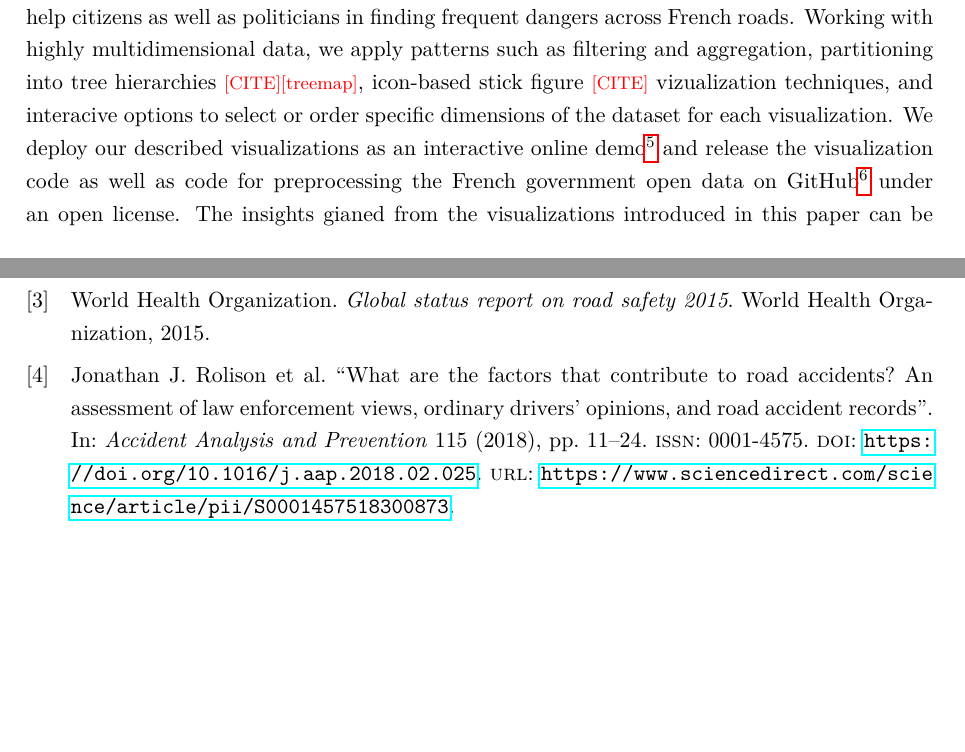
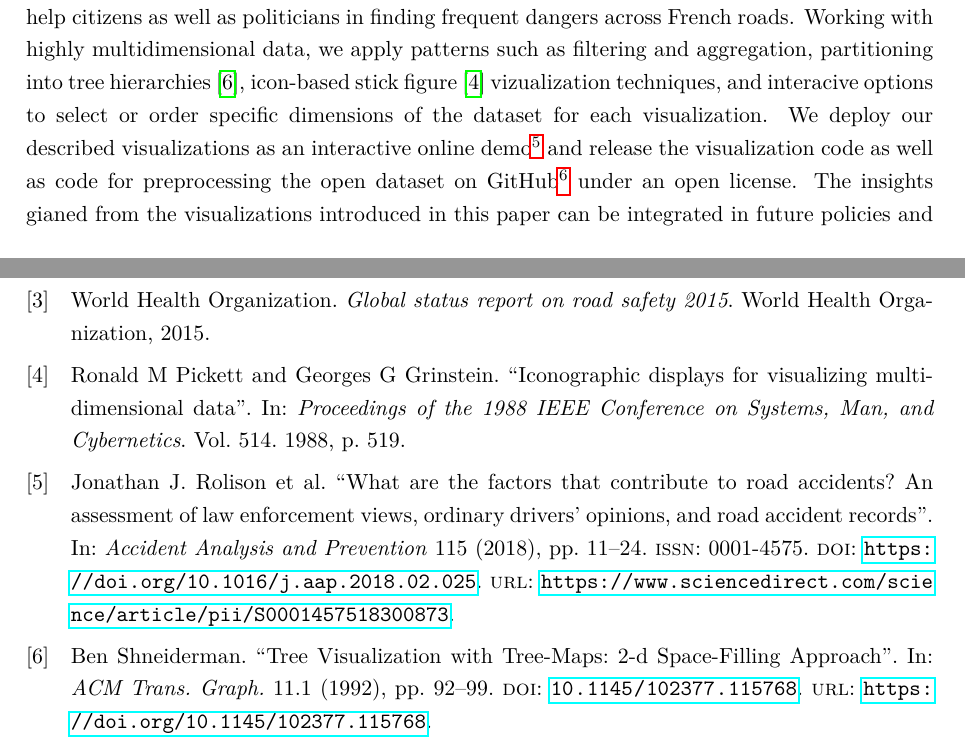
Before and after one commit to janheinrichmerker/france-accidents, a LaTeX document (report/reimer2020-insights-towards-safer-roads.tex, which reads report/01-introduction.tex): two parts of pages 3 and 7 of 7, joined at a grey line, cut so that both start at the same text, the shorter picture padded with empty space. Compiled offline with pdfLaTeX.

Commit message:
Revise intro

```diff
--- a/report/01-introduction.tex
+++ b/report/01-introduction.tex
@@ -28,6 +28,6 @@ Our visualizations target citizens that commute on French roads as well as gover
 
 \subsection{Overview and Contributions}
 Our contributions are twofold: \Ni we make the French government's accident dataset more accessible by preprocessing, aggregating, and translating the data of 64~individual, French-named data files, and \Ni we develop an application with three interactive visualizations that help citizens as well as politicians in finding frequent dangers across French roads.
-Working with highly multidimensional data, we apply patterns such as filtering and aggregation, partitioning into tree hierarchies~\todocite\todo{treemap}, icon-based stick figure~\todocite vizualization techniques, and interacive options to select or order specific dimensions of the dataset for each visualization.
-We deploy our described visualizations as an interactive online demo\footnote{\url{https://heinrichreimer.github.io/france-accidents/}} and release the visualization code as well as code for preprocessing the French government open data on GitHub\footnote{\url{https://github.com/heinrichreimer/france-accidents}} under an open license.
+Working with highly multidimensional data, we apply patterns such as filtering and aggregation, partitioning into tree hierarchies~\cite{Shneiderman1992}, icon-based stick figure~\cite{PickettG1988} vizualization techniques, and interacive options to select or order specific dimensions of the dataset for each visualization.
+We deploy our described visualizations as an interactive online demo\footnote{\url{https://heinrichreimer.github.io/france-accidents/}} and release the visualization code as well as code for preprocessing the open dataset on GitHub\footnote{\url{https://github.com/heinrichreimer/france-accidents}} under an open license.
 The insights gianed from the visualizations introduced in this paper can be integrated in future policies and public infrastructure planning. This way roads can be made safer and people's lives can be saved.
```
